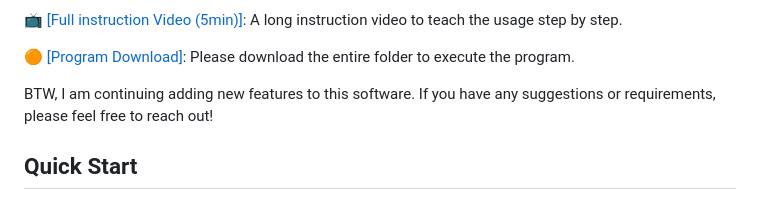
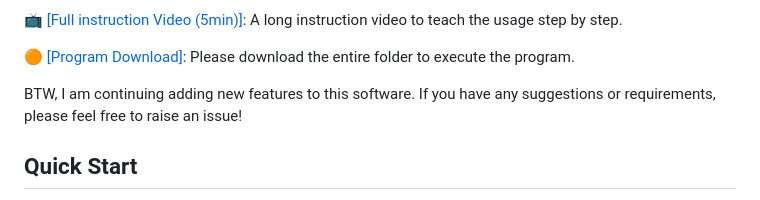
Before and after one commit to RyuZhihao123/Modular-Tree-Modeler-25, a Markdown page: README.md, the part around the change. Rendered like a GitHub page.

```diff
--- a/README.md
+++ b/README.md
@@ -12,7 +12,7 @@ This repository contains a more advanced 3D modeling system, which enables users
 
 🟠 [[Program Download]](https://github.com/RyuZhihao123/Modular-Tree-Modeler-25/tree/main/GraphTreeModeler): Please download the entire folder to execute the program.
 
-BTW, I am continuing adding new features to this software. If you have any suggestions or requirements, please feel free to reach out!
+BTW, I am continuing adding new features to this software. If you have any suggestions or requirements, please feel free to raise an issue!
 
 ## Quick Start
 
```
